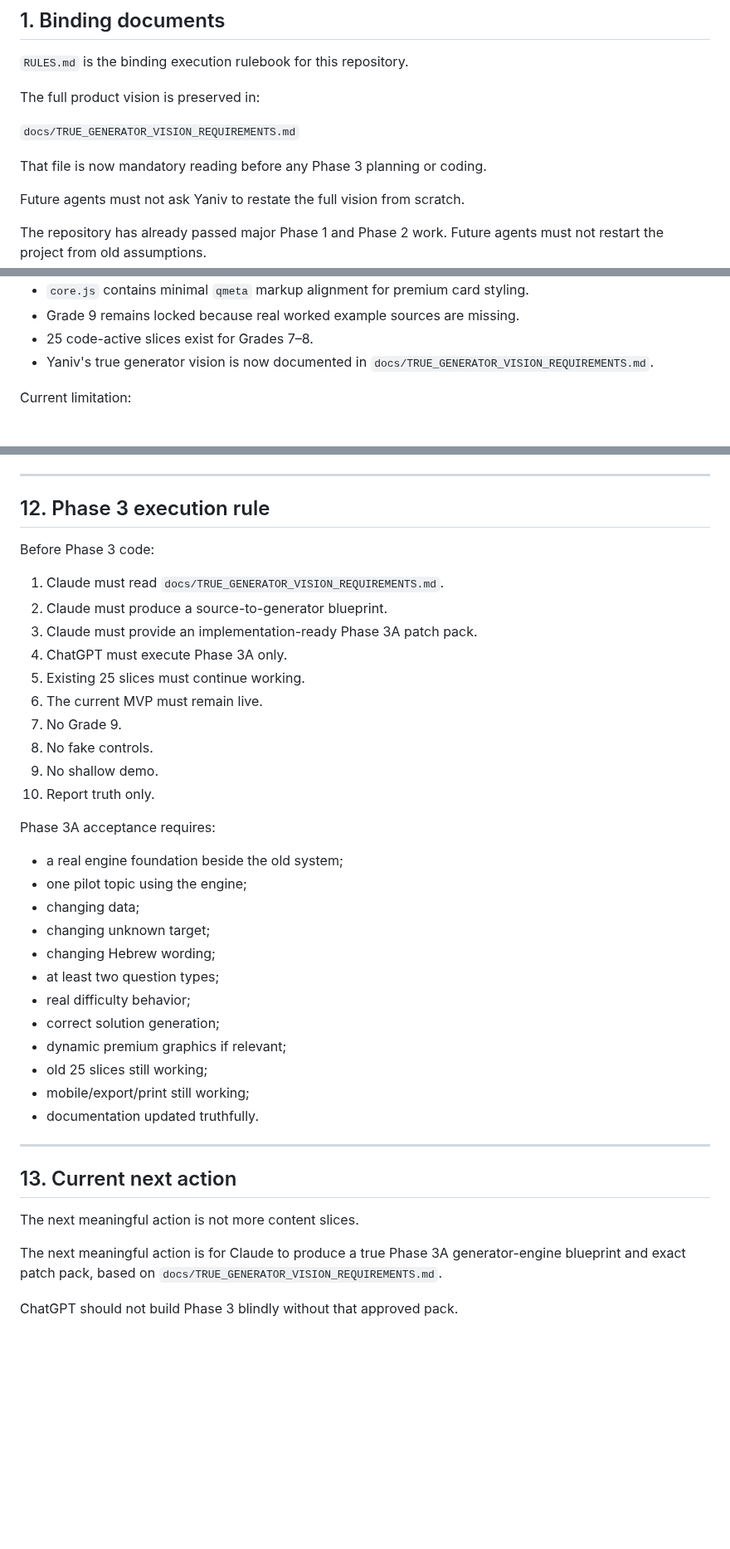
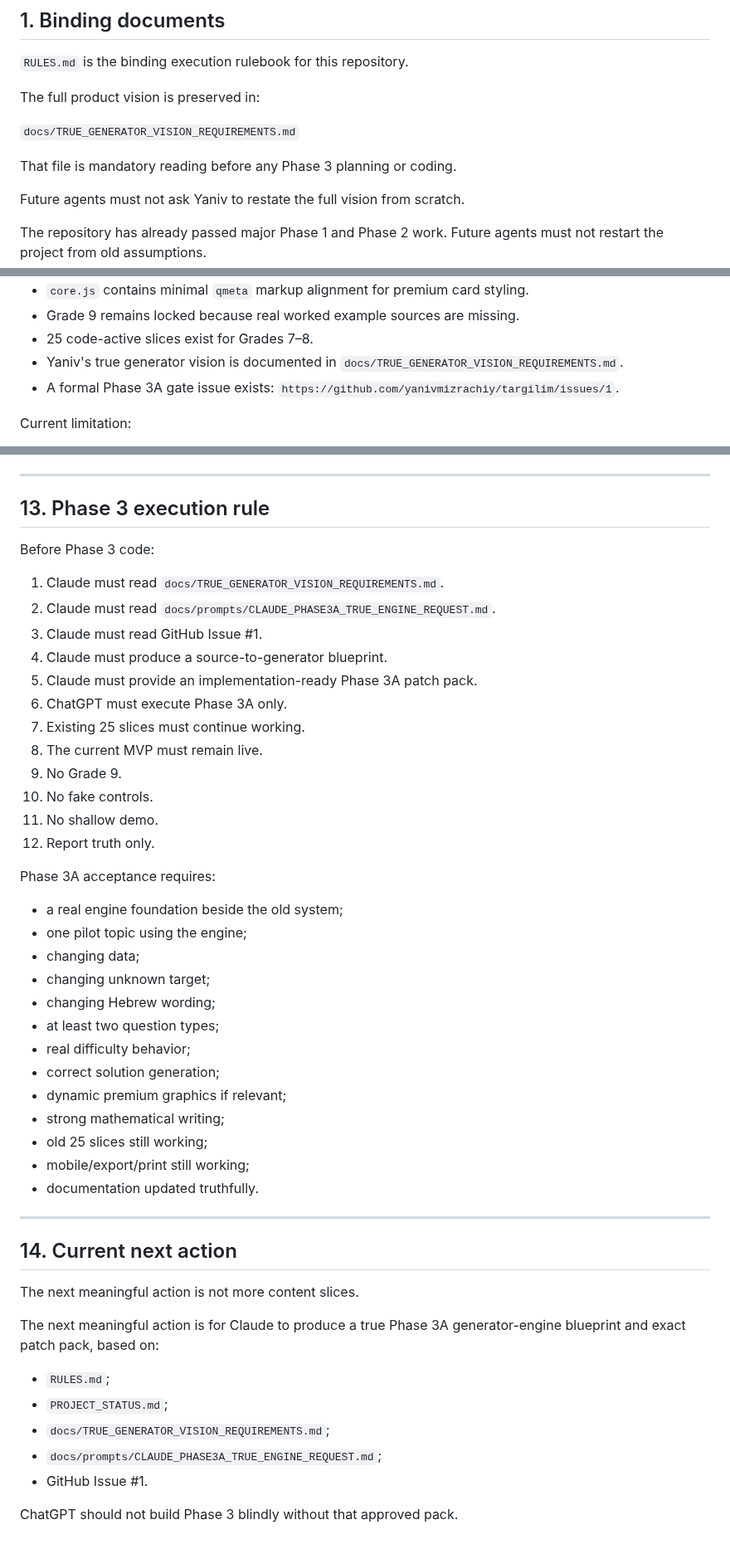
Before and after one commit to yanivmizrachiy/shiur-prati, a Markdown page: RULES.md, 3 parts joined by grey strips. Shown at 83% size. Rendered like a GitHub page; blank space fills up the shorter version.

Commit message:
docs: require source-based question variety and strong math graphics

```diff
--- a/RULES.md
+++ b/RULES.md
@@ -16,7 +16,7 @@ The full product vision is preserved in:
 
 `docs/TRUE_GENERATOR_VISION_REQUIREMENTS.md`
 
-That file is now mandatory reading before any Phase 3 planning or coding.
+That file is mandatory reading before any Phase 3 planning or coding.
 
 Future agents must not ask Yaniv to restate the full vision from scratch.
 
@@ -63,7 +63,8 @@ Completed:
 - `core.js` contains minimal `qmeta` markup alignment for premium card styling.
 - Grade 9 remains locked because real worked example sources are missing.
 - 25 code-active slices exist for Grades 7–8.
-- Yaniv's true generator vision is now documented in `docs/TRUE_GENERATOR_VISION_REQUIREMENTS.md`.
+- Yaniv's true generator vision is documented in `docs/TRUE_GENERATOR_VISION_REQUIREMENTS.md`.
+- A formal Phase 3A gate issue exists: `https://github.com/yanivmizrachiy/targilim/issues/1`.
 
 Current limitation:
 
@@ -301,20 +351,22 @@ Use honest statuses:
 
 ---
 
-## 12. Phase 3 execution rule
+## 13. Phase 3 execution rule
 
 Before Phase 3 code:
 
 1. Claude must read `docs/TRUE_GENERATOR_VISION_REQUIREMENTS.md`.
-2. Claude must produce a source-to-generator blueprint.
-3. Claude must provide an implementation-ready Phase 3A patch pack.
-4. ChatGPT must execute Phase 3A only.
-5. Existing 25 slices must continue working.
-6. The current MVP must remain live.
-7. No Grade 9.
-8. No fake controls.
-9. No shallow demo.
-10. Report truth only.
+2. Claude must read `docs/prompts/CLAUDE_PHASE3A_TRUE_ENGINE_REQUEST.md`.
+3. Claude must read GitHub Issue #1.
+4. Claude must produce a source-to-generator blueprint.
+5. Claude must provide an implementation-ready Phase 3A patch pack.
+6. ChatGPT must execute Phase 3A only.
+7. Existing 25 slices must continue working.
+8. The current MVP must remain live.
+9. No Grade 9.
+10. No fake controls.
+11. No shallow demo.
+12. Report truth only.
 
 Phase 3A acceptance requires:
 
@@ -327,16 +379,23 @@ Phase 3A acceptance requires:
 - real difficulty behavior;
 - correct solution generation;
 - dynamic premium graphics if relevant;
+- strong mathematical writing;
 - old 25 slices still working;
 - mobile/export/print still working;
 - documentation updated truthfully.
 
 ---
 
-## 13. Current next action
+## 14. Current next action
 
 The next meaningful action is not more content slices.
 
-The next meaningful action is for Claude to produce a true Phase 3A generator-engine blueprint and exact patch pack, based on `docs/TRUE_GENERATOR_VISION_REQUIREMENTS.md`.
+The next meaningful action is for Claude to produce a true Phase 3A generator-engine blueprint and exact patch pack, based on:
+
+- `RULES.md`;
+- `PROJECT_STATUS.md`;
+- `docs/TRUE_GENERATOR_VISION_REQUIREMENTS.md`;
+- `docs/prompts/CLAUDE_PHASE3A_TRUE_ENGINE_REQUEST.md`;
+- GitHub Issue #1.
 
 ChatGPT should not build Phase 3 blindly without that approved pack.
```
Also changed, not shown: other parts of RULES.md (+54 -5 lines).
